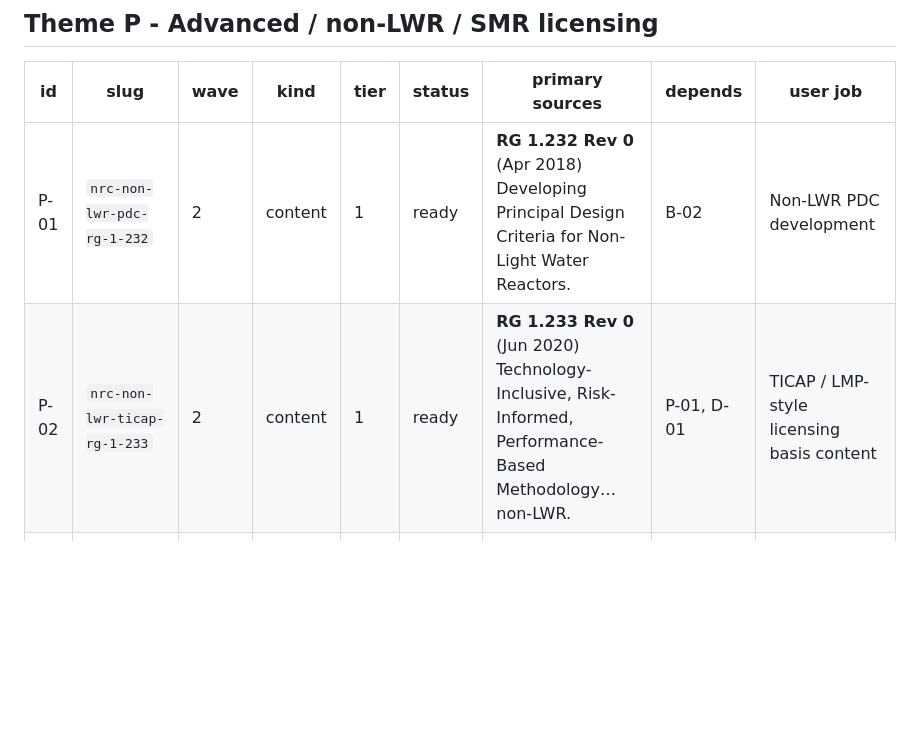
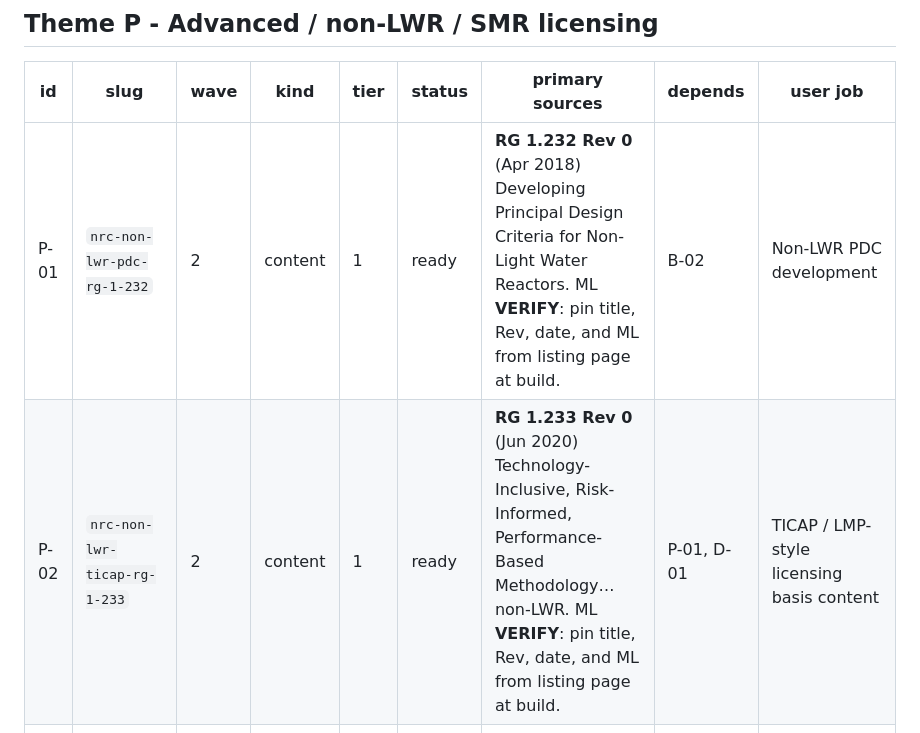
Before and after one commit to jgsystemsconsulting/jgs-nuclear-knowledge-packs, a Markdown page: docs/PACK-BACKLOG.md, the part around the change. Rendered like a GitHub page; blank space fills up the shorter version.

Commit message:
docs(backlog): add ML VERIFY pin sentences to P-01 and P-02 rows

```diff
--- a/docs/PACK-BACKLOG.md
+++ b/docs/PACK-BACKLOG.md
@@ -318,8 +318,8 @@ Closest to `nrc-nuclear`. Do these first after any tooling debt.
 
 | id | slug | wave | kind | tier | status | primary sources | depends | user job |
 |----|------|------|------|------|--------|-----------------|---------|----------|
-| P-01 | `nrc-non-lwr-pdc-rg-1-232` | 2 | content | 1 | ready | **RG 1.232 Rev 0** (Apr 2018) Developing Principal Design Criteria for Non-Light Water Reactors. | B-02 | Non-LWR PDC development |
-| P-02 | `nrc-non-lwr-ticap-rg-1-233` | 2 | content | 1 | ready | **RG 1.233 Rev 0** (Jun 2020) Technology-Inclusive, Risk-Informed, Performance-Based Methodology… non-LWR. | P-01, D-01 | TICAP / LMP-style licensing basis content |
+| P-01 | `nrc-non-lwr-pdc-rg-1-232` | 2 | content | 1 | ready | **RG 1.232 Rev 0** (Apr 2018) Developing Principal Design Criteria for Non-Light Water Reactors. ML **VERIFY**: pin title, Rev, date, and ML from listing page at build. | B-02 | Non-LWR PDC development |
+| P-02 | `nrc-non-lwr-ticap-rg-1-233` | 2 | content | 1 | ready | **RG 1.233 Rev 0** (Jun 2020) Technology-Inclusive, Risk-Informed, Performance-Based Methodology… non-LWR. ML **VERIFY**: pin title, Rev, date, and ML from listing page at build. | P-01, D-01 | TICAP / LMP-style licensing basis content |
 | P-03 | `nrc-part53-framework` | 3 | content | 1 | idea | **10 CFR Part 53** if/when final and in eCFR (**VERIFY** rule status before start). Drafts are weak pins. | P-02 | Risk-informed advanced reactor framework |
 | P-04 | `nrc-smr-col-delta` | 3 | content | 1 | idea | SMR-specific public guidance deltas vs RG 1.206 / Part 52 (**VERIFY** set). | B-02 | SMR COL differences |
 
```
